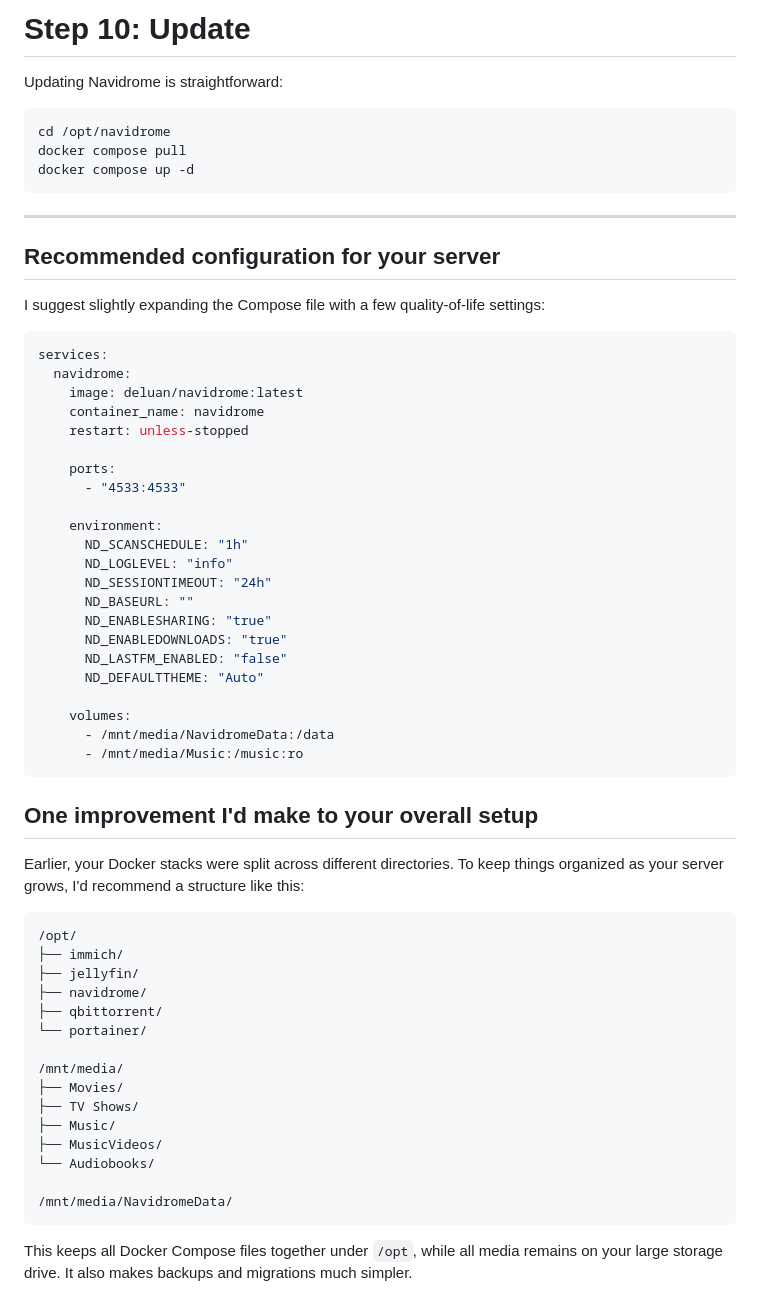
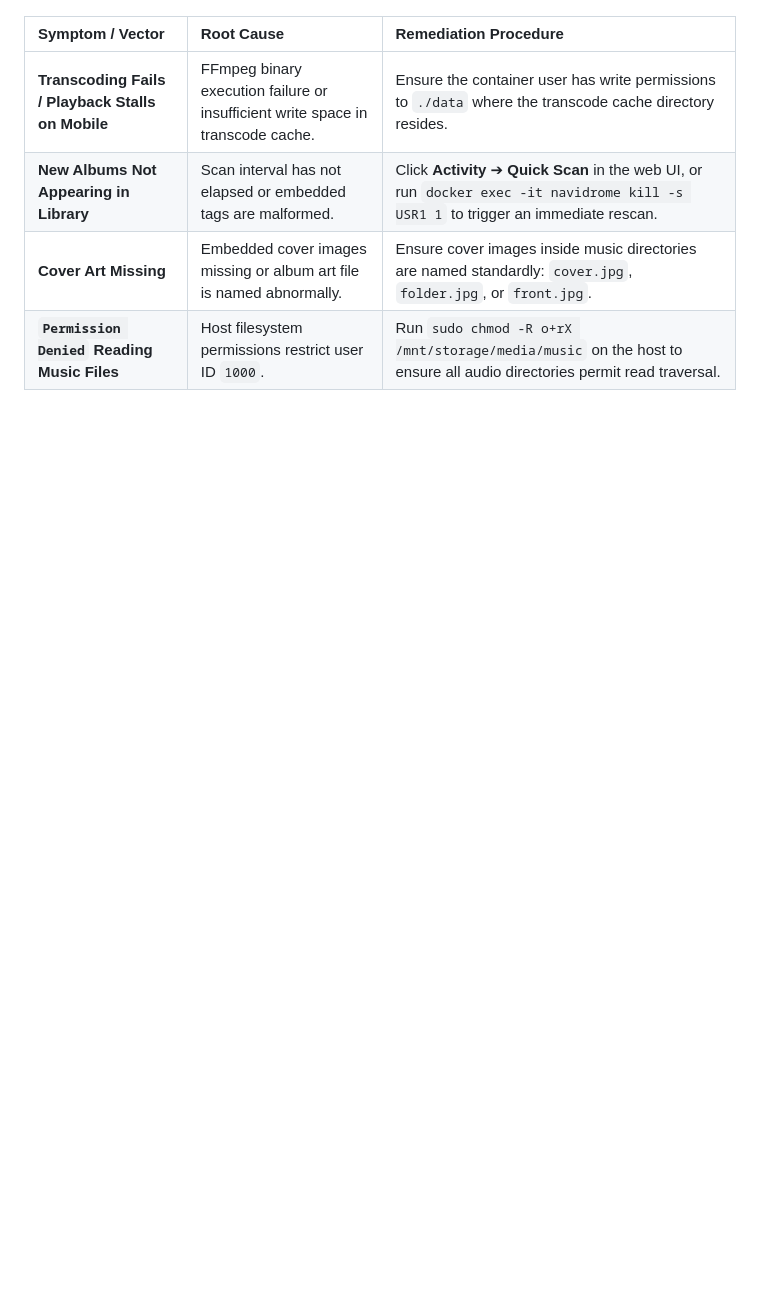
Before and after one commit to kiran7san-source/kiran-website, a Markdown page: tutorials/navidrome_setup.md, the part around one of its changes. Drawn GitHub-style; blank space fills up the shorter version.

````diff
--- a/tutorials/navidrome_setup.md
+++ b/tutorials/navidrome_setup.md
@@ -231,64 +157,6 @@ without changing the Docker configuration.
-# Step 10: Update
-
-Updating Navidrome is straightforward:
-
-```bash
-cd /opt/navidrome
-docker compose pull
-docker compose up -d
-```
-
----
-
-## Recommended configuration for your server
-
-I suggest slightly expanding the Compose file with a few quality-of-life settings:
-
-```yaml
-services:
-  navidrome:
-    image: deluan/navidrome:latest
-    container_name: navidrome
-    restart: unless-stopped
-
-    ports:
-      - "4533:4533"
-
-    environment:
-      ND_SCANSCHEDULE: "1h"
-      ND_LOGLEVEL: "info"
-      ND_SESSIONTIMEOUT: "24h"
-      ND_BASEURL: ""
-      ND_ENABLESHARING: "true"
-      ND_ENABLEDOWNLOADS: "true"
-      ND_LASTFM_ENABLED: "false"
-      ND_DEFAULTTHEME: "Auto"
-
-    volumes:
-      - /mnt/media/NavidromeData:/data
-      - /mnt/media/Music:/music:ro
-```
-
-## One improvement I'd make to your overall setup
-
-Earlier, your Docker stacks were split across different directories. To keep things organized as your server grows, I'd recommend a structure like this:
-
-```text
-/opt/
-├── immich/
-├── jellyfin/
-├── navidrome/
-├── qbittorrent/
-└── portainer/
-
-/mnt/media/
-├── Movies/
-├── TV Shows/
-├── Music/
-├── MusicVideos/
-└── Audiobooks/
-
-/mnt/media/NavidromeData/
-```
-
-This keeps all Docker Compose files together under `/opt`, while all media remains on your large storage drive. It also makes backups and migrations much simpler.
+| Symptom / Vector | Root Cause | Remediation Procedure |
+| :--- | :--- | :--- |
+| **Transcoding Fails / Playback Stalls on Mobile** | FFmpeg binary execution failure or insufficient write space in transcode cache. | Ensure the container user has write permissions to `./data` where the transcode cache directory resides. |
+| **New Albums Not Appearing in Library** | Scan interval has not elapsed or embedded tags are malformed. | Click **Activity** ➔ **Quick Scan** in the web UI, or run `docker exec -it navidrome kill -s USR1 1` to trigger an immediate rescan. |
+| **Cover Art Missing** | Embedded cover images missing or album art file is named abnormally. | Ensure cover images inside music directories are named standardly: `cover.jpg`, `folder.jpg`, or `front.jpg`. |
+| **`Permission Denied` Reading Music Files** | Host filesystem permissions restrict user ID `1000`. | Run `sudo chmod -R o+rX /mnt/storage/media/music` on the host to ensure all audio directories permit read traversal. |
````
Also changed, not shown: other parts of tutorials/navidrome_setup.md (+107 -181 lines).
